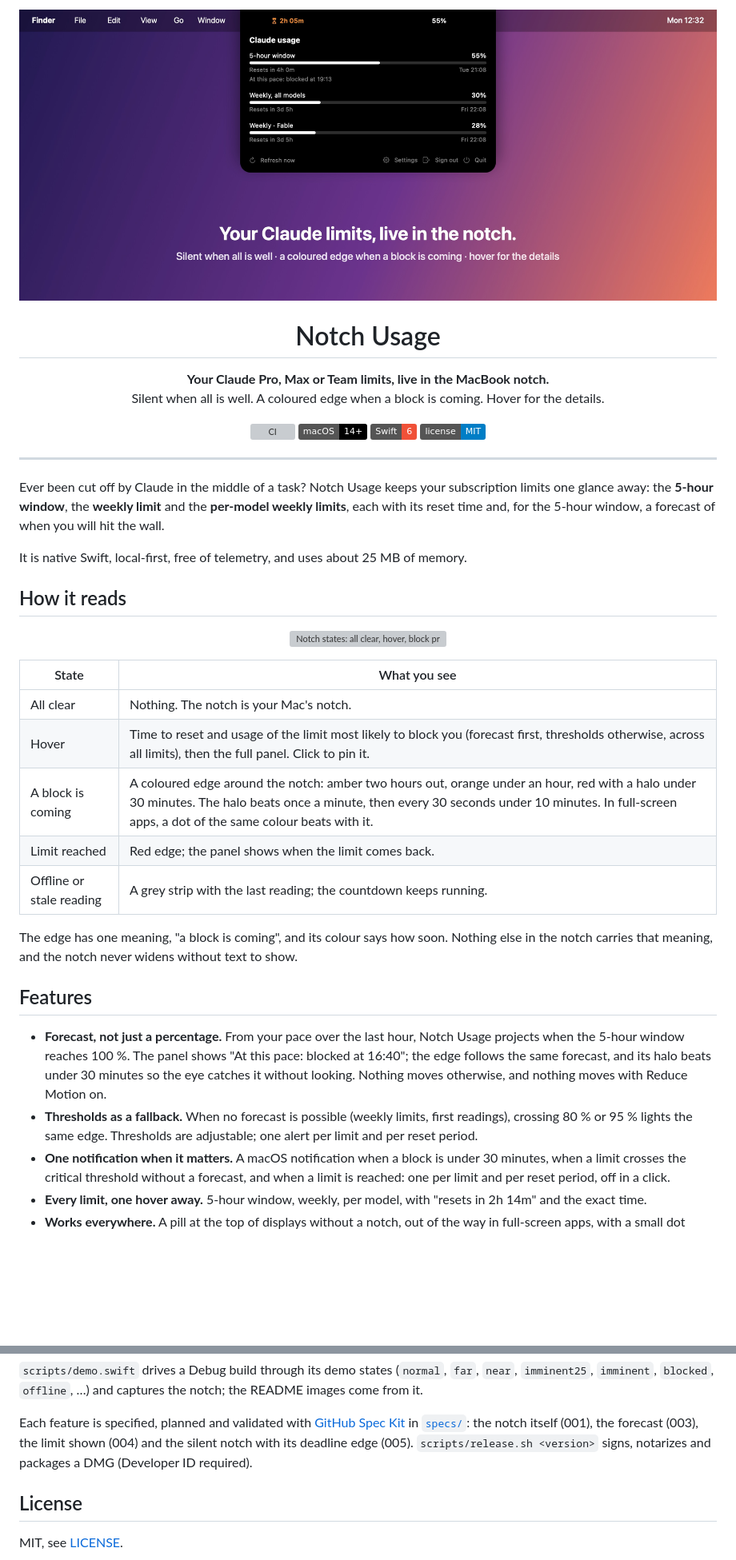
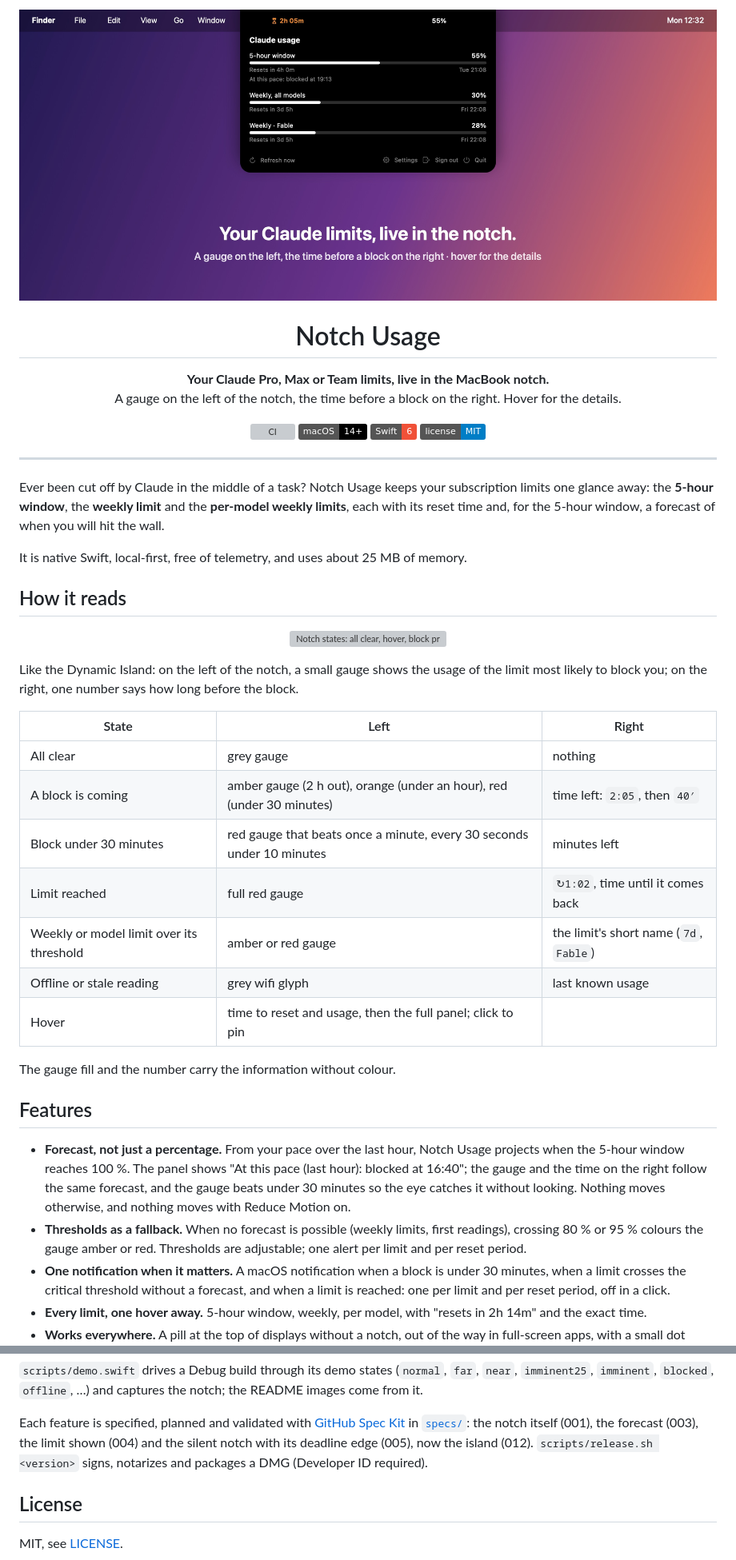
Before and after one commit to florentmaille/Notch-Usage, a Markdown page: README.md, 2 parts joined by grey strips. Shown at 80% size. Rendered like a GitHub page; pictures changed too: docs/images/hero.jpg; badges without logos; blank space fills up the shorter version; grey boxes are pictures that could not be loaded.

```diff
--- a/README.md
+++ b/README.md
@@ -6,7 +6,7 @@
 
 <p align="center">
   <strong>Your Claude Pro, Max or Team limits, live in the MacBook notch.</strong><br>
-  Silent when all is well. A coloured edge when a block is coming. Hover for the details.
+  A gauge on the left of the notch, the time before a block on the right. Hover for the details.
 </p>
 
 <p align="center">
@@ -30,21 +30,25 @@ It is native Swift, local-first, free of telemetry, and uses about 25 MB of memo
   <img src="docs/images/states.png" alt="Notch states: all clear, hover, block predicted in 2 h, in 40 min, in 8 min, limit reached, offline" width="820">
 </p>
 
-| State | What you see |
-|---|---|
-| All clear | Nothing. The notch is your Mac's notch. |
-| Hover | Time to reset and usage of the limit most likely to block you (forecast first, thresholds otherwise, across all limits), then the full panel. Click to pin it. |
-| A block is coming | A coloured edge around the notch: amber two hours out, orange under an hour, red with a halo under 30 minutes. The halo beats once a minute, then every 30 seconds under 10 minutes. In full-screen apps, a dot of the same colour beats with it. |
-| Limit reached | Red edge; the panel shows when the limit comes back. |
-| Offline or stale reading | A grey strip with the last reading; the countdown keeps running. |
+Like the Dynamic Island: on the left of the notch, a small gauge shows the usage of the limit most likely
+to block you; on the right, one number says how long before the block.
 
-The edge has one meaning, "a block is coming", and its colour says how soon. Nothing else in the
-notch carries that meaning, and the notch never widens without text to show.
+| State | Left | Right |
+|---|---|---|
+| All clear | grey gauge | nothing |
+| A block is coming | amber gauge (2 h out), orange (under an hour), red (under 30 minutes) | time left: `2:05`, then `40′` |
+| Block under 30 minutes | red gauge that beats once a minute, every 30 seconds under 10 minutes | minutes left |
+| Limit reached | full red gauge | `↻1:02`, time until it comes back |
+| Weekly or model limit over its threshold | amber or red gauge | the limit's short name (`7d`, `Fable`) |
+| Offline or stale reading | grey wifi glyph | last known usage |
+| Hover | time to reset and usage, then the full panel; click to pin | |
+
+The gauge fill and the number carry the information without colour.
 
 ## Features
 
-- **Forecast, not just a percentage.** From your pace over the last hour, Notch Usage projects when the 5-hour window reaches 100 %. The panel shows "At this pace: blocked at 16:40"; the edge follows the same forecast, and its halo beats under 30 minutes so the eye catches it without looking. Nothing moves otherwise, and nothing moves with Reduce Motion on.
-- **Thresholds as a fallback.** When no forecast is possible (weekly limits, first readings), crossing 80 % or 95 % lights the same edge. Thresholds are adjustable; one alert per limit and per reset period.
+- **Forecast, not just a percentage.** From your pace over the last hour, Notch Usage projects when the 5-hour window reaches 100 %. The panel shows "At this pace (last hour): blocked at 16:40"; the gauge and the time on the right follow the same forecast, and the gauge beats under 30 minutes so the eye catches it without looking. Nothing moves otherwise, and nothing moves with Reduce Motion on.
+- **Thresholds as a fallback.** When no forecast is possible (weekly limits, first readings), crossing 80 % or 95 % colours the gauge amber or red. Thresholds are adjustable; one alert per limit and per reset period.
 - **One notification when it matters.** A macOS notification when a block is under 30 minutes, when a limit crosses the critical threshold without a forecast, and when a limit is reached: one per limit and per reset period, off in a click.
 - **Every limit, one hover away.** 5-hour window, weekly, per model, with "resets in 2h 14m" and the exact time.
 - **Works everywhere.** A pill at the top of displays without a notch, out of the way in full-screen apps, with a small dot while an alert is active.
@@ -158,7 +161,7 @@ Debug builds with it and keep Keychain access across builds.
 
 Each feature is specified, planned and validated with [GitHub Spec Kit](https://github.com/github/spec-kit) in
 [`specs/`](specs): the notch itself (001), the forecast (003), the limit shown (004) and the silent notch with its
-deadline edge (005). `scripts/release.sh <version>` signs, notarizes and packages a DMG (Developer ID required).
+deadline edge (005), now the island (012). `scripts/release.sh <version>` signs, notarizes and packages a DMG (Developer ID required).
 
 ## License
 
```
Also changed, not shown: other parts of README.md (+0 -1 lines), specs/012-notch-island/plan.md (added, +34 -0 lines), specs/012-notch-island/tasks.md (added, +28 -0 lines), 9 other files.
